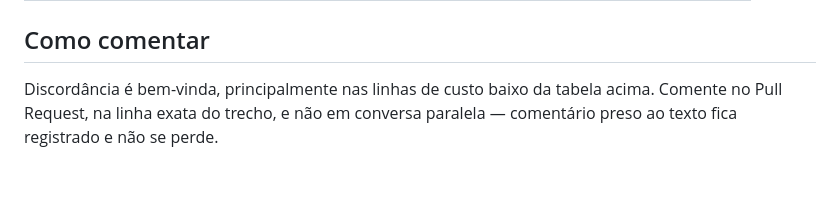
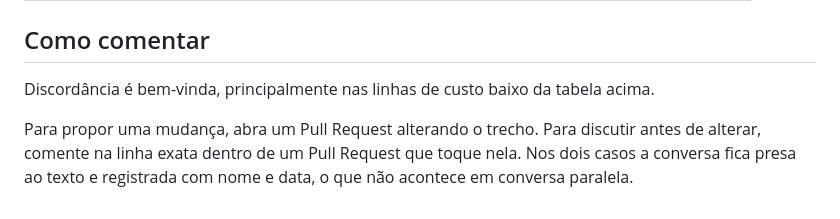
Before and after one commit to ataraxia-ppads/ataraxia-blog, a Markdown page: docs/design.md, the part around the change. Drawn GitHub-style; blank space fills up the shorter version.

```diff
--- a/docs/design.md
+++ b/docs/design.md
@@ -65,5 +65,9 @@ fechar, cada dono criar a sua e os modelos entrarem em seguida.
 ## Como comentar
 
 Discordância é bem-vinda, principalmente nas linhas de custo baixo da tabela
-acima. Comente no Pull Request, na linha exata do trecho, e não em conversa
-paralela — comentário preso ao texto fica registrado e não se perde.
+acima.
+
+Para propor uma mudança, abra um Pull Request alterando o trecho. Para discutir
+antes de alterar, comente na linha exata dentro de um Pull Request que toque
+nela. Nos dois casos a conversa fica presa ao texto e registrada com nome e
+data, o que não acontece em conversa paralela.
```
Also changed, not shown: README.md (+3 -3 lines).
